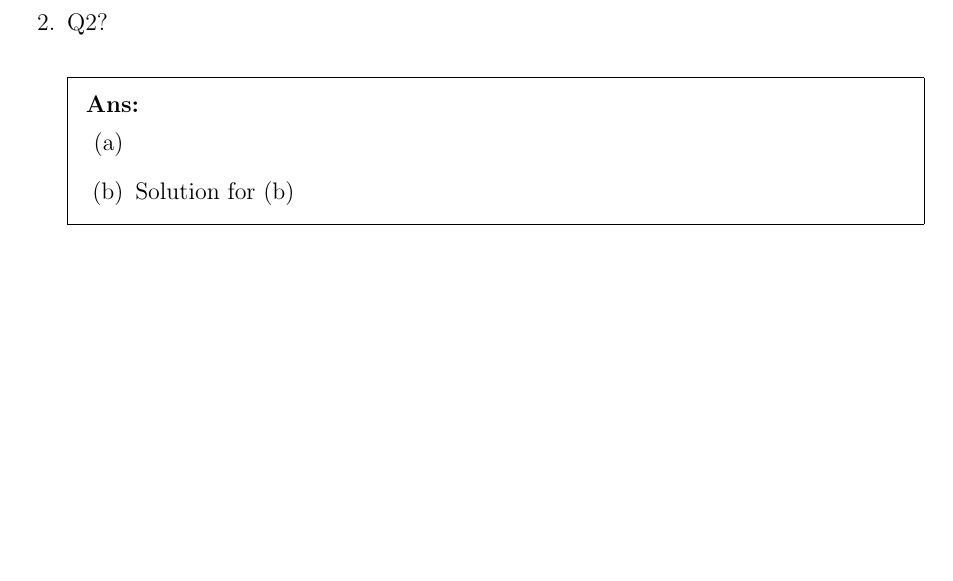
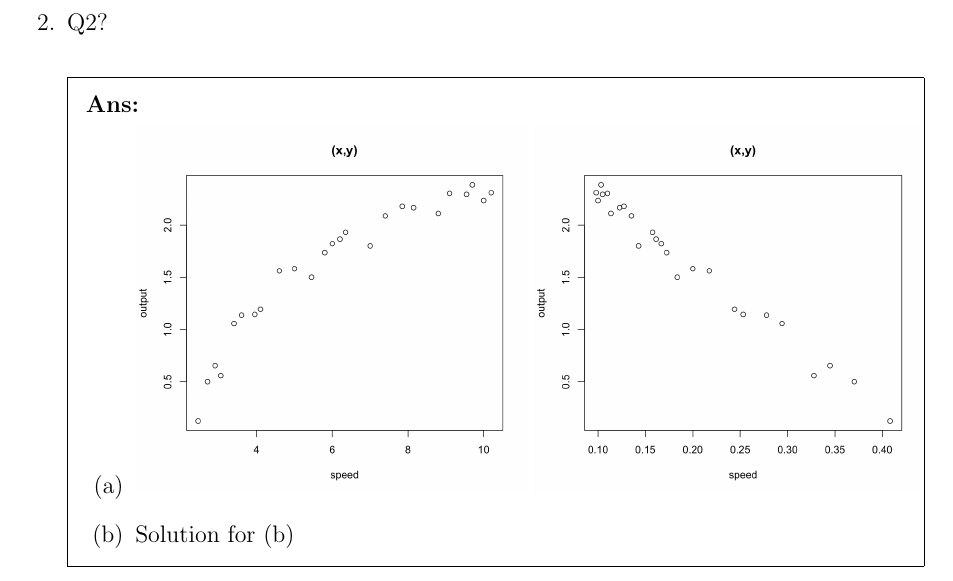
Before and after one commit to SamuelMolero26/STATS212, a LaTeX problem sheet (Homeworks/Homework#1.tex): part of page 2 of 3, cut so that both start at the same text, the shorter picture padded with empty space. Compiled offline with pdfLaTeX.

Commit message:
Updates from Overleaf

```diff
--- a/Homeworks/Homework#1.tex
+++ b/Homeworks/Homework#1.tex
@@ -56,6 +56,8 @@
 
         \begin{parts}
             \part
+            \includegraphics[width=0.48\textwidth]{Homeworks/(x,y).png}
+            \includegraphics[width=0.48\textwidth]{Homeworks/(1:x,y).png}
             \part Solution for (b)
         \end{parts}
     \end{solution}
```
